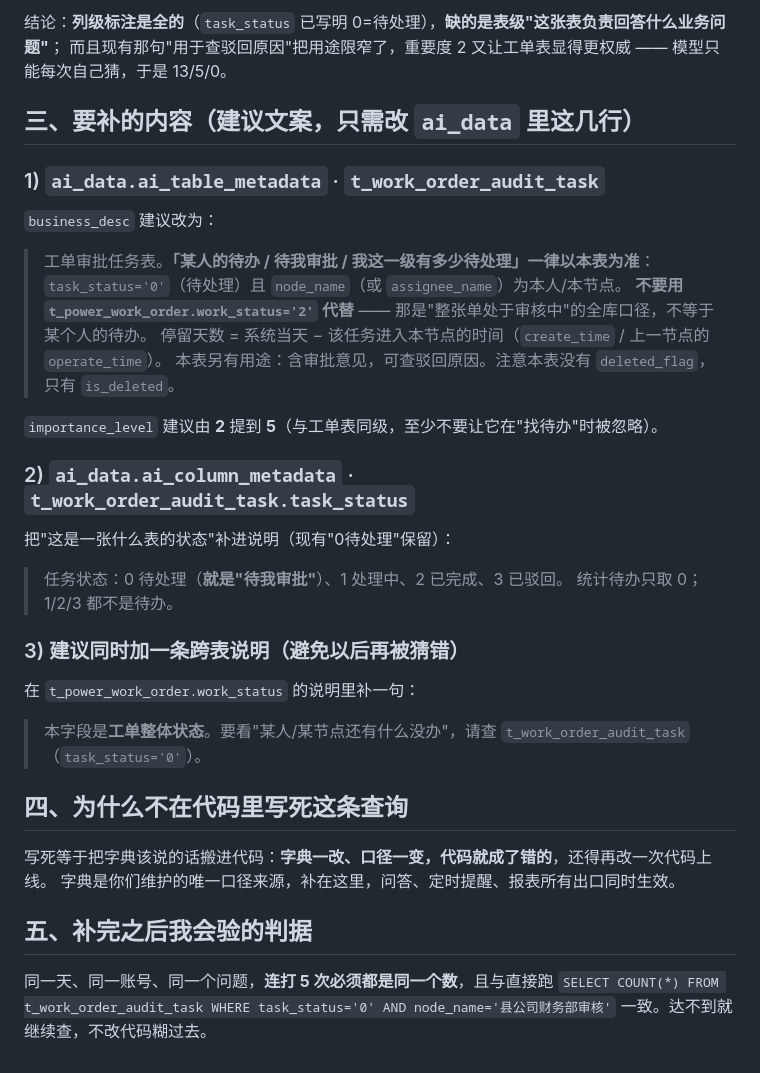
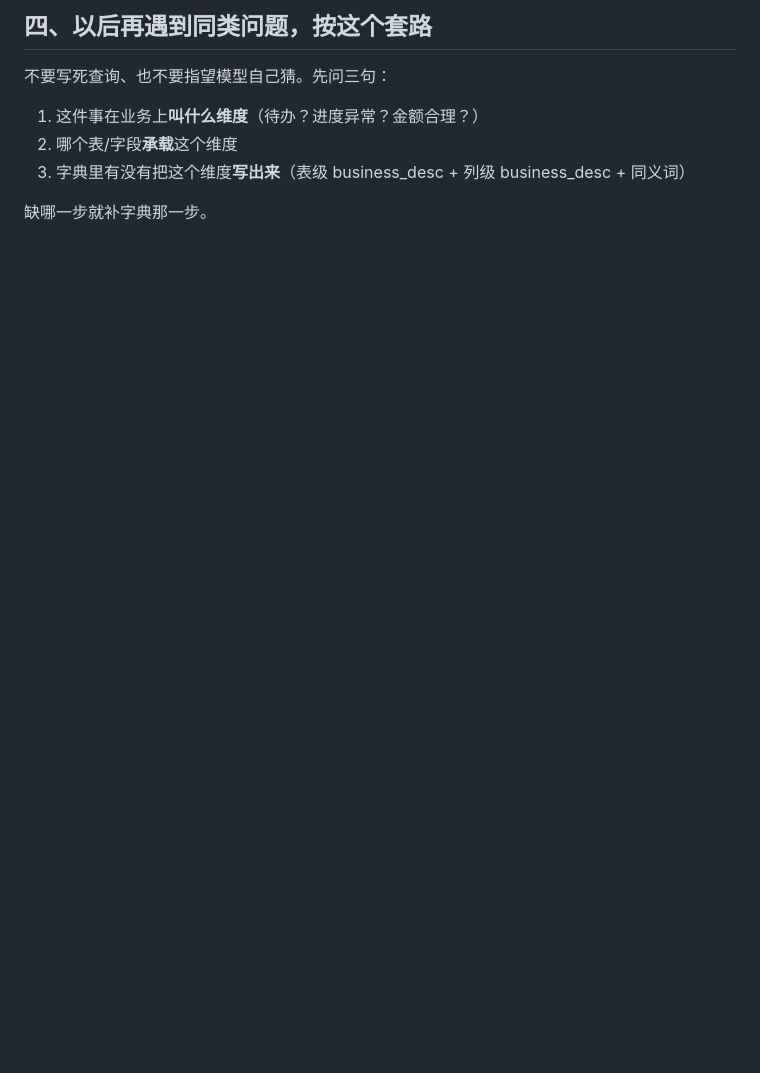
Before and after one commit to HengKang666/Project-Management-Secretary, a Markdown page: docs/字典补标注清单.md, the part around one of its changes. Rendered like a GitHub page; blank space fills up the shorter version.

```diff
--- a/docs/字典补标注清单.md
+++ b/docs/字典补标注清单.md
@@ -19,41 +61,9 @@
 
-结论：**列级标注是全的**（`task_status` 已写明 0=待处理），**缺的是表级"这张表负责回答什么业务问题"**；
-而且现有那句"用于查驳回原因"把用途限窄了，重要度 2 又让工单表显得更权威 —— 模型只能每次自己猜，于是 13/5/0。
+## 四、以后再遇到同类问题，按这个套路
 
-## 三、要补的内容（建议文案，只需改 `ai_data` 里这几行）
+不要写死查询、也不要指望模型自己猜。先问三句：
+1. 这件事在业务上**叫什么维度**（待办？进度异常？金额合理？）
+2. 哪个表/字段**承载**这个维度
+3. 字典里有没有把这个维度**写出来**（表级 business_desc + 列级 business_desc + 同义词）
 
-### 1) `ai_data.ai_table_metadata` · `t_work_order_audit_task`
-
-`business_desc` 建议改为：
-
-> 工单审批任务表。**「某人的待办 / 待我审批 / 我这一级有多少待处理」一律以本表为准**：
-> `task_status='0'`（待处理）且 `node_name`（或 `assignee_name`）为本人/本节点。
-> **不要用 `t_power_work_order.work_status='2'` 代替** —— 那是"整张单处于审核中"的全库口径，不等于某个人的待办。
-> 停留天数 = 系统当天 − 该任务进入本节点的时间（`create_time` / 上一节点的 `operate_time`）。
-> 本表另有用途：含审批意见，可查驳回原因。注意本表没有 `deleted_flag`，只有 `is_deleted`。
-
-`importance_level` 建议由 **2** 提到 **5**（与工单表同级，至少不要让它在"找待办"时被忽略）。
-
-### 2) `ai_data.ai_column_metadata` · `t_work_order_audit_task.task_status`
-
-把"这是一张什么表的状态"补进说明（现有"0待处理"保留）：
-
-> 任务状态：0 待处理（**就是"待我审批"**）、1 处理中、2 已完成、3 已驳回。
-> 统计待办只取 0；1/2/3 都不是待办。
-
-### 3) 建议同时加一条**跨表说明**（避免以后再被猜错）
-
-在 `t_power_work_order.work_status` 的说明里补一句：
-
-> 本字段是**工单整体状态**。要看"某人/某节点还有什么没办"，请查 `t_work_order_audit_task`（`task_status='0'`）。
-
-## 四、为什么不在代码里写死这条查询
-
-写死等于把字典该说的话搬进代码：**字典一改、口径一变，代码就成了错的**，还得再改一次代码上线。
-字典是你们维护的唯一口径来源，补在这里，问答、定时提醒、报表所有出口同时生效。
-
-## 五、补完之后我会验的判据
-
-同一天、同一账号、同一个问题，**连打 5 次必须都是同一个数**，且与直接跑
-`SELECT COUNT(*) FROM t_work_order_audit_task WHERE task_status='0' AND node_name='县公司财务部审核'`
-一致。达不到就继续查，不改代码糊过去。
+缺哪一步就补字典那一步。
```
Also changed, not shown: other parts of docs/字典补标注清单.md (+54 -12 lines).
